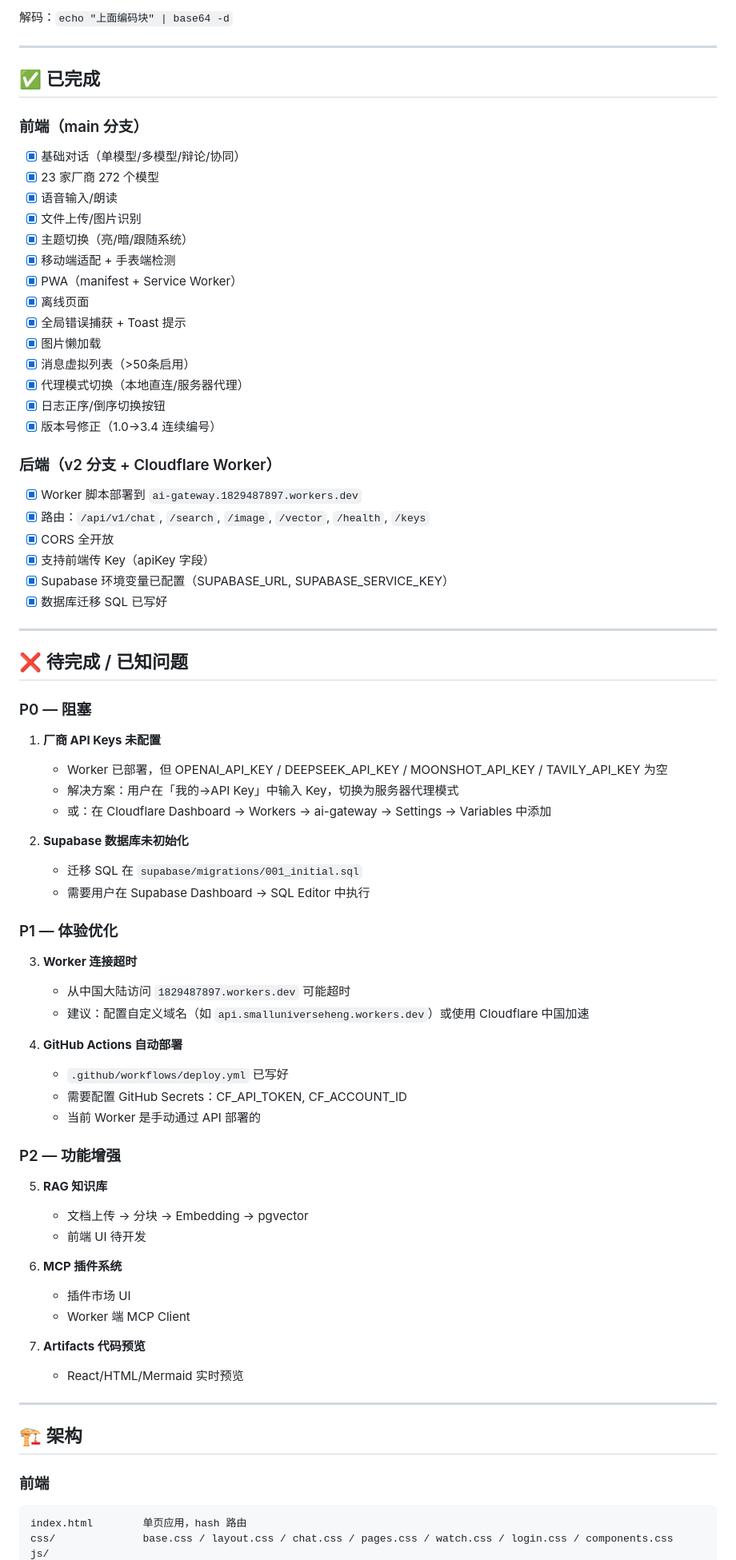
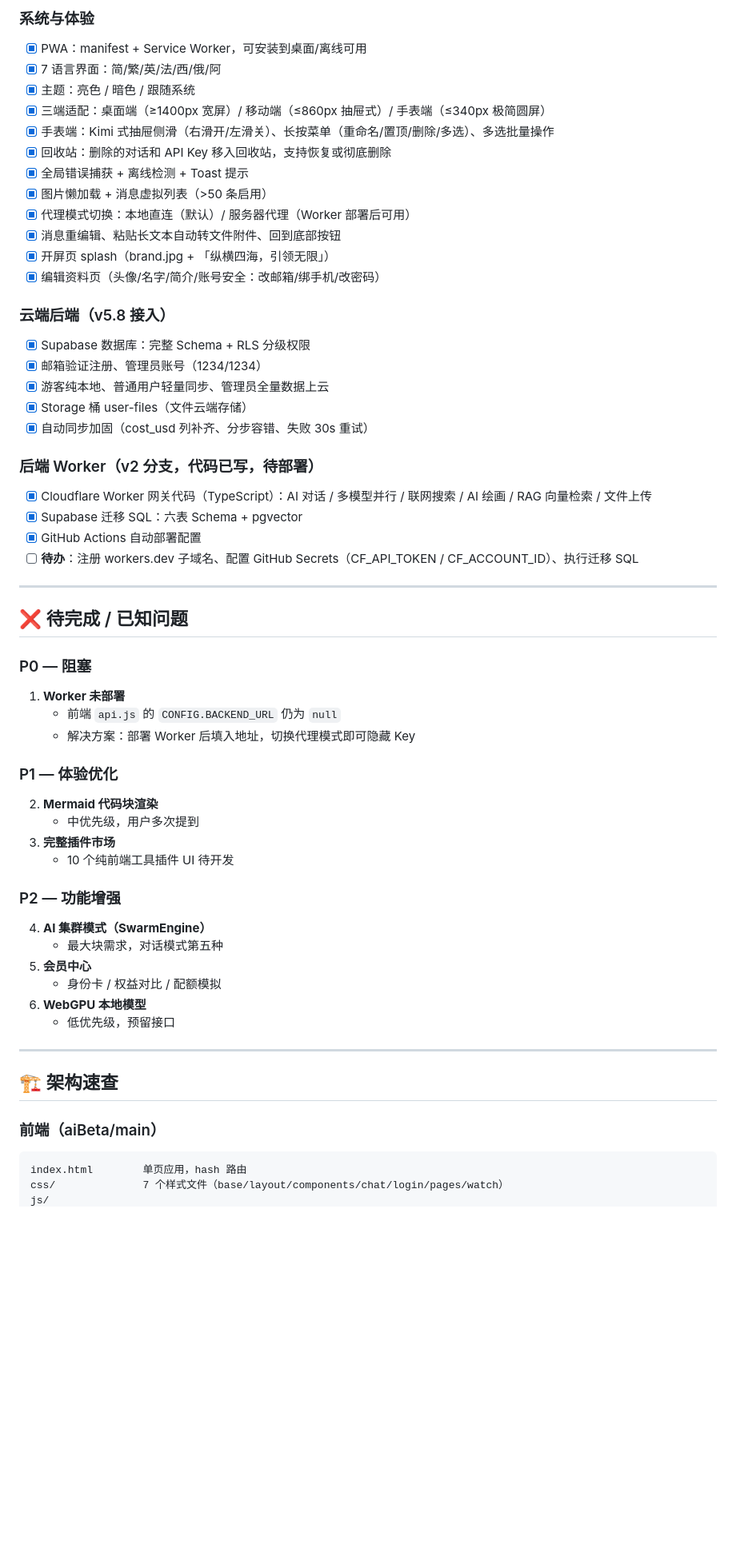
Before and after one commit to Smalluniverseheng/aiBeta, a Markdown page: .ai-handoff/handoff-v2.md, the part around one of its changes. Shown at 80% size. Drawn GitHub-style; blank space fills up the shorter version.

Commit message:
docs: 更新 .ai-handoff/handoff-v2.md 至 v4.3 现状

````diff
--- a/.ai-handoff/handoff-v2.md
+++ b/.ai-handoff/handoff-v2.md
@@ -27,76 +39,60 @@ IyBHaXRIdWIKR0lUSFVCX1RPS0VOOiBnaHBfUEgxOWdmZmdmdHZyTm1jWWxjcWFvT0czQ213MXRZMnNl
 
-解码：`echo "上面编码块" | base64 -d`
+### 系统与体验
+- [x] PWA：manifest + Service Worker，可安装到桌面/离线可用
+- [x] 7 语言界面：简/繁/英/法/西/俄/阿
+- [x] 主题：亮色 / 暗色 / 跟随系统
+- [x] 三端适配：桌面端（≥1400px 宽屏）/ 移动端（≤860px 抽屉式）/ 手表端（≤340px 极简圆屏）
+- [x] 手表端：Kimi 式抽屉侧滑（右滑开/左滑关）、长按菜单（重命名/置顶/删除/多选）、多选批量操作
+- [x] 回收站：删除的对话和 API Key 移入回收站，支持恢复或彻底删除
+- [x] 全局错误捕获 + 离线检测 + Toast 提示
+- [x] 图片懒加载 + 消息虚拟列表（>50 条启用）
+- [x] 代理模式切换：本地直连（默认）/ 服务器代理（Worker 部署后可用）
+- [x] 消息重编辑、粘贴长文本自动转文件附件、回到底部按钮
+- [x] 开屏页 splash（brand.jpg + 「纵横四海，引领无限」）
+- [x] 编辑资料页（头像/名字/简介/账号安全：改邮箱/绑手机/改密码）
 
----
+### 云端后端（v5.8 接入）
+- [x] Supabase 数据库：完整 Schema + RLS 分级权限
+- [x] 邮箱验证注册、管理员账号（1234/1234）
+- [x] 游客纯本地、普通用户轻量同步、管理员全量数据上云
+- [x] Storage 桶 user-files（文件云端存储）
+- [x] 自动同步加固（cost_usd 列补齐、分步容错、失败 30s 重试）
 
-## ✅ 已完成
-
-### 前端（main 分支）
-- [x] 基础对话（单模型/多模型/辩论/协同）
-- [x] 23 家厂商 272 个模型
-- [x] 语音输入/朗读
-- [x] 文件上传/图片识别
-- [x] 主题切换（亮/暗/跟随系统）
-- [x] 移动端适配 + 手表端检测
-- [x] PWA（manifest + Service Worker）
-- [x] 离线页面
-- [x] 全局错误捕获 + Toast 提示
-- [x] 图片懒加载
-- [x] 消息虚拟列表（>50条启用）
-- [x] 代理模式切换（本地直连/服务器代理）
-- [x] 日志正序/倒序切换按钮
-- [x] 版本号修正（1.0→3.4 连续编号）
-
-### 后端（v2 分支 + Cloudflare Worker）
-- [x] Worker 脚本部署到 `ai-gateway.1829487897.workers.dev`
-- [x] 路由：`/api/v1/chat`, `/search`, `/image`, `/vector`, `/health`, `/keys`
-- [x] CORS 全开放
-- [x] 支持前端传 Key（apiKey 字段）
-- [x] Supabase 环境变量已配置（SUPABASE_URL, SUPABASE_SERVICE_KEY）
-- [x] 数据库迁移 SQL 已写好
+### 后端 Worker（v2 分支，代码已写，待部署）
+- [x] Cloudflare Worker 网关代码（TypeScript）：AI 对话 / 多模型并行 / 联网搜索 / AI 绘画 / RAG 向量检索 / 文件上传
+- [x] Supabase 迁移 SQL：六表 Schema + pgvector
+- [x] GitHub Actions 自动部署配置
+- [ ] **待办**：注册 workers.dev 子域名、配置 GitHub Secrets（CF_API_TOKEN / CF_ACCOUNT_ID）、执行迁移 SQL
 
 ---
 
 ## ❌ 待完成 / 已知问题
 
 ### P0 — 阻塞
-1. **厂商 API Keys 未配置**
-   - Worker 已部署，但 OPENAI_API_KEY / DEEPSEEK_API_KEY / MOONSHOT_API_KEY / TAVILY_API_KEY 为空
-   - 解决方案：用户在「我的→API Key」中输入 Key，切换为服务器代理模式
-   - 或：在 Cloudflare Dashboard → Workers → ai-gateway → Settings → Variables 中添加
-
-2. **Supabase 数据库未初始化**
-   - 迁移 SQL 在 `supabase/migrations/001_initial.sql`
-   - 需要用户在 Supabase Dashboard → SQL Editor 中执行
+1. **Worker 未部署**
+   - 前端 `api.js` 的 `CONFIG.BACKEND_URL` 仍为 `null`
+   - 解决方案：部署 Worker 后填入地址，切换代理模式即可隐藏 Key
 
 ### P1 — 体验优化
-3. **Worker 连接超时**
-   - 从中国大陆访问 `1829487897.workers.dev` 可能超时
-   - 建议：配置自定义域名（如 `api.smalluniverseheng.workers.dev`）或使用 Cloudflare 中国加速
-
-4. **GitHub Actions 自动部署**
-   - `.github/workflows/deploy.yml` 已写好
-   - 需要配置 GitHub Secrets：CF_API_TOKEN, CF_ACCOUNT_ID
-   - 当前 Worker 是手动通过 API 部署的
+2. **Mermaid 代码块渲染**
+   - 中优先级，用户多次提到
+3. **完整插件市场**
+   - 10 个纯前端工具插件 UI 待开发
 
 ### P2 — 功能增强
-5. **RAG 知识库**
-   - 文档上传 → 分块 → Embedding → pgvector
-   - 前端 UI 待开发
-
-6. **MCP 插件系统**
-   - 插件市场 UI
-   - Worker 端 MCP Client
-
-7. **Artifacts 代码预览**
-   - React/HTML/Mermaid 实时预览
+4. **AI 集群模式（SwarmEngine）**
+   - 最大块需求，对话模式第五种
+5. **会员中心**
+   - 身份卡 / 权益对比 / 配额模拟
+6. **WebGPU 本地模型**
+   - 低优先级，预留接口
 
 ---
 
-## 🏗️ 架构
+## 🏗️ 架构速查
 
-### 前端
+### 前端（aiBeta/main）
 ```
 index.html        单页应用，hash 路由
-css/              base.css / layout.css / chat.css / pages.css / watch.css / login.css / components.css
+css/              7 个样式文件（base/layout/components/chat/login/pages/watch）
 js/
````
Also changed, not shown: other parts of .ai-handoff/handoff-v2.md (+50 -91 lines).
